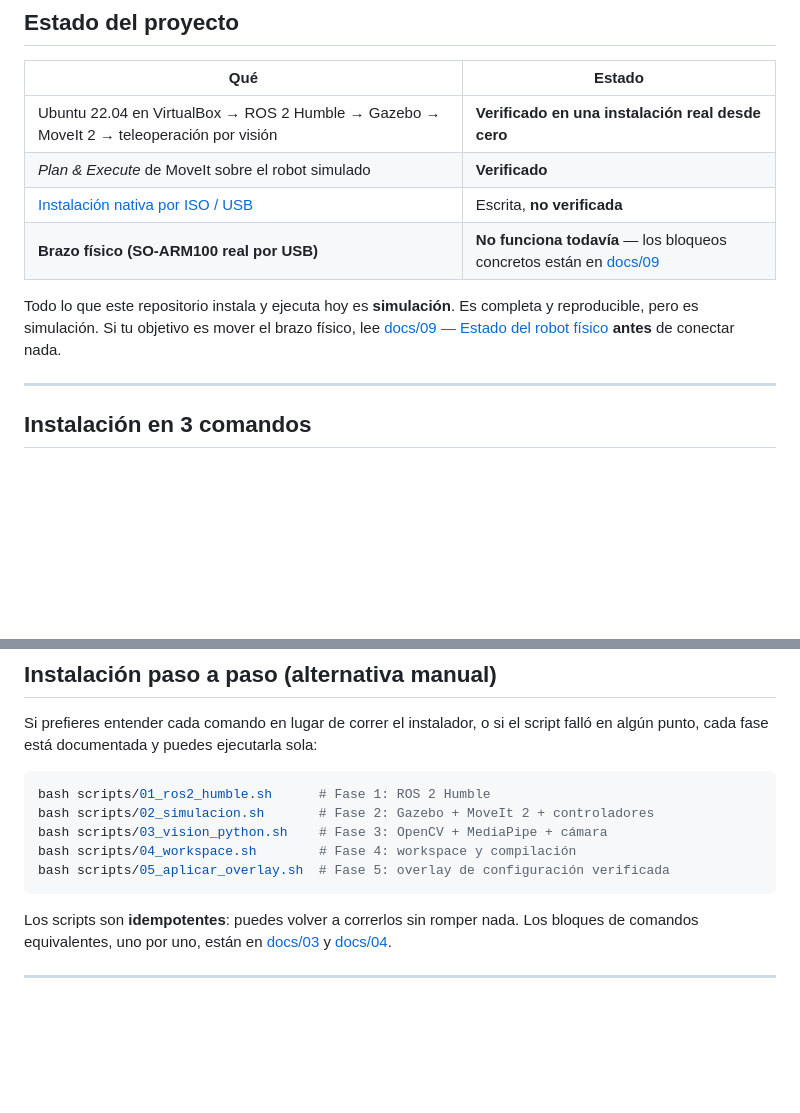
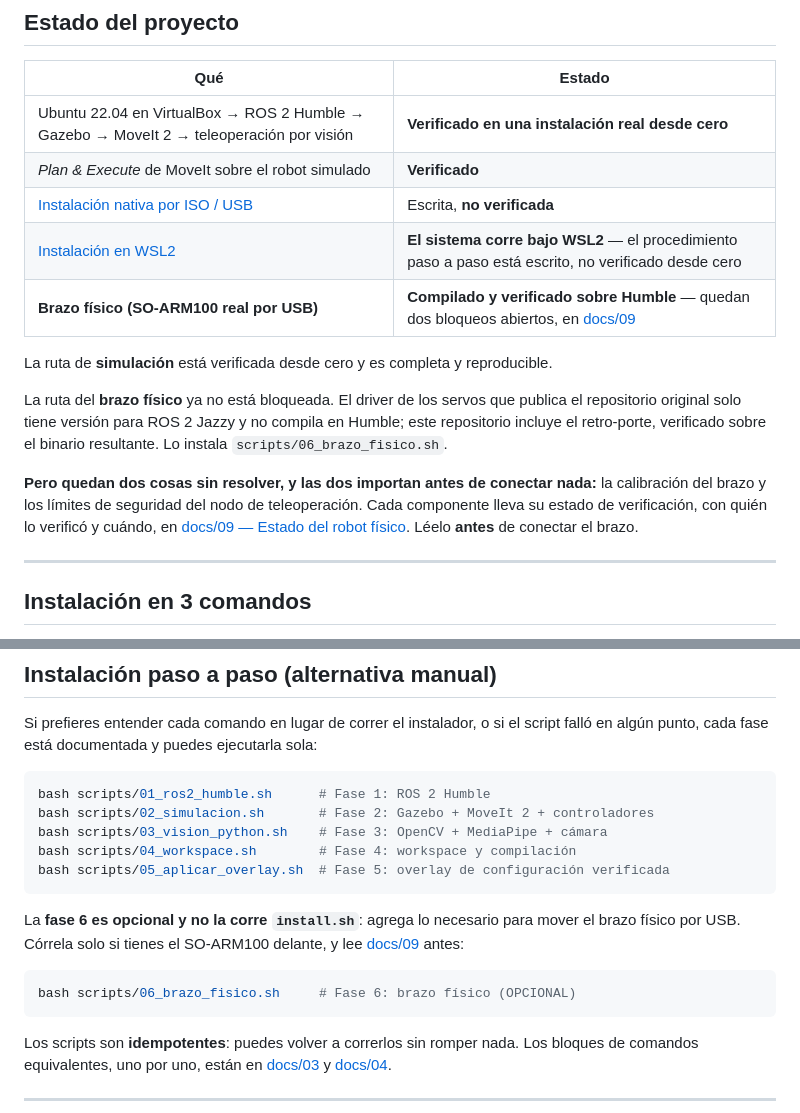
Before and after one commit to edangelux/so-arm100-teleop, a Markdown page: README.md, 2 parts joined by grey strips. Drawn GitHub-style; blank space fills up the shorter version.

````diff
--- a/README.md
+++ b/README.md
@@ -15,9 +15,14 @@ Sistema de teleoperación en tiempo real para el manipulador de 5 GDL **SO-ARM10
 | Ubuntu 22.04 en VirtualBox → ROS 2 Humble → Gazebo → MoveIt 2 → teleoperación por visión | **Verificado en una instalación real desde cero** |
 | *Plan & Execute* de MoveIt sobre el robot simulado | **Verificado** |
 | [Instalación nativa por ISO / USB](docs/02-instalacion-nativa-iso.md) | Escrita, **no verificada** |
-| **Brazo físico (SO-ARM100 real por USB)** | **No funciona todavía** — los bloqueos concretos están en [docs/09](docs/09-robot-fisico.md) |
+| [Instalación en WSL2](docs/11-instalacion-wsl2.md) | **El sistema corre bajo WSL2** — el procedimiento paso a paso está escrito, no verificado desde cero |
+| **Brazo físico (SO-ARM100 real por USB)** | **Compilado y verificado sobre Humble** — quedan dos bloqueos abiertos, en [docs/09](docs/09-robot-fisico.md) |
 
-Todo lo que este repositorio instala y ejecuta hoy es **simulación**. Es completa y reproducible, pero es simulación. Si tu objetivo es mover el brazo físico, lee [docs/09 — Estado del robot físico](docs/09-robot-fisico.md) **antes** de conectar nada.
+La ruta de **simulación** está verificada desde cero y es completa y reproducible.
+
+La ruta del **brazo físico** ya no está bloqueada. El driver de los servos que publica el repositorio original solo tiene versión para ROS 2 Jazzy y no compila en Humble; este repositorio incluye el retro-porte, verificado sobre el binario resultante. Lo instala `scripts/06_brazo_fisico.sh`.
+
+**Pero quedan dos cosas sin resolver, y las dos importan antes de conectar nada:** la calibración del brazo y los límites de seguridad del nodo de teleoperación. Cada componente lleva su estado de verificación, con quién lo verificó y cuándo, en [docs/09 — Estado del robot físico](docs/09-robot-fisico.md). Léelo **antes** de conectar el brazo.
 
 ---
 
@@ -128,6 +144,12 @@ bash scripts/02_simulacion.sh       # Fase 2: Gazebo + MoveIt 2 + controladores
 bash scripts/03_vision_python.sh    # Fase 3: OpenCV + MediaPipe + cámara
 bash scripts/04_workspace.sh        # Fase 4: workspace y compilación
 bash scripts/05_aplicar_overlay.sh  # Fase 5: overlay de configuración verificada
+```
+
+La **fase 6 es opcional y no la corre `install.sh`**: agrega lo necesario para mover el brazo físico por USB. Córrela solo si tienes el SO-ARM100 delante, y lee [docs/09](docs/09-robot-fisico.md) antes:
+
+```bash
+bash scripts/06_brazo_fisico.sh     # Fase 6: brazo físico (OPCIONAL)
 ```
 
 Los scripts son **idempotentes**: puedes volver a correrlos sin romper nada. Los bloques de comandos equivalentes, uno por uno, están en [docs/03](docs/03-instalacion-ros2.md) y [docs/04](docs/04-workspace-y-compilacion.md).
````
Also changed, not shown: other parts of README.md (+31 -3 lines).
